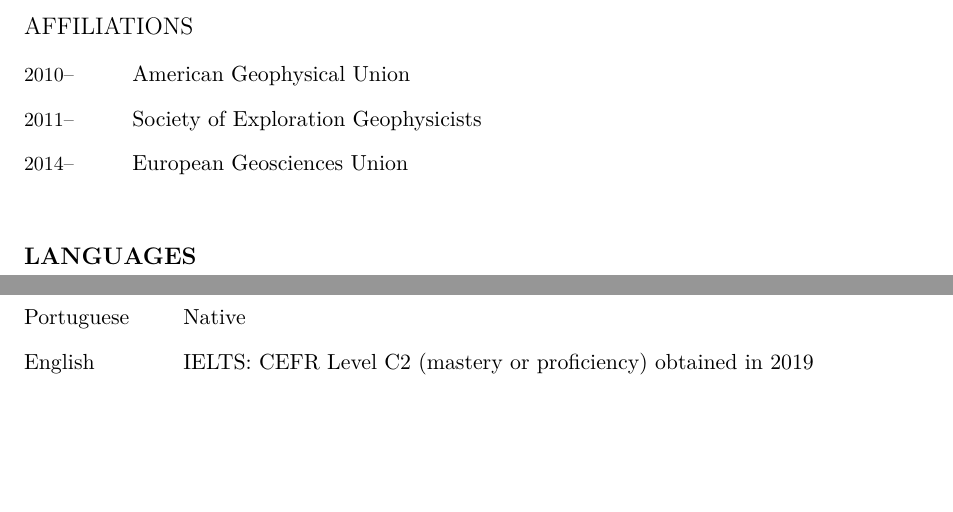
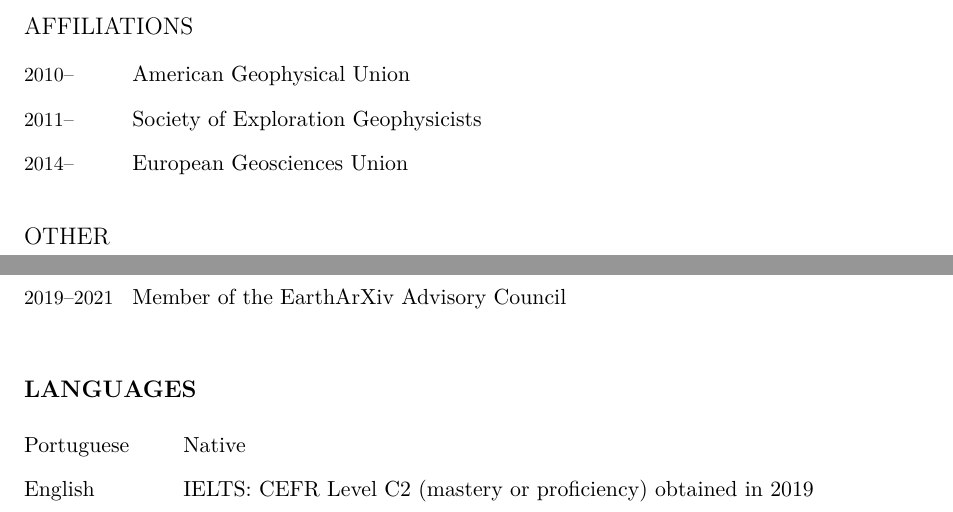
Before and after one commit to leouieda/cv, a LaTeX CV (leonardo_uieda_cv.tex): two parts of pages 9 and 10 of 10, joined at a grey line, cut so that both start at the same text, the shorter picture padded with empty space. Compiled offline with XeLaTeX.

Commit message:
Add EarthArXiv council membership

```diff
--- a/leonardo_uieda_cv.tex
+++ b/leonardo_uieda_cv.tex
@@ -1033,6 +1032,12 @@
     \Duration{2011}{\Ongoing} & Society of Exploration Geophysicists
     \\
     \Duration{2014}{\Ongoing} & European Geosciences Union
+\end{EntriesTable}
+
+\subsection{Other}
+
+\begin{EntriesTable}
+    \Duration{2019}{2021} & Member of the EarthArXiv Advisory Council
 \end{EntriesTable}
 
 
```
Also changed, not shown: leonardo_uieda_cv.tex (1 more changed lines).
